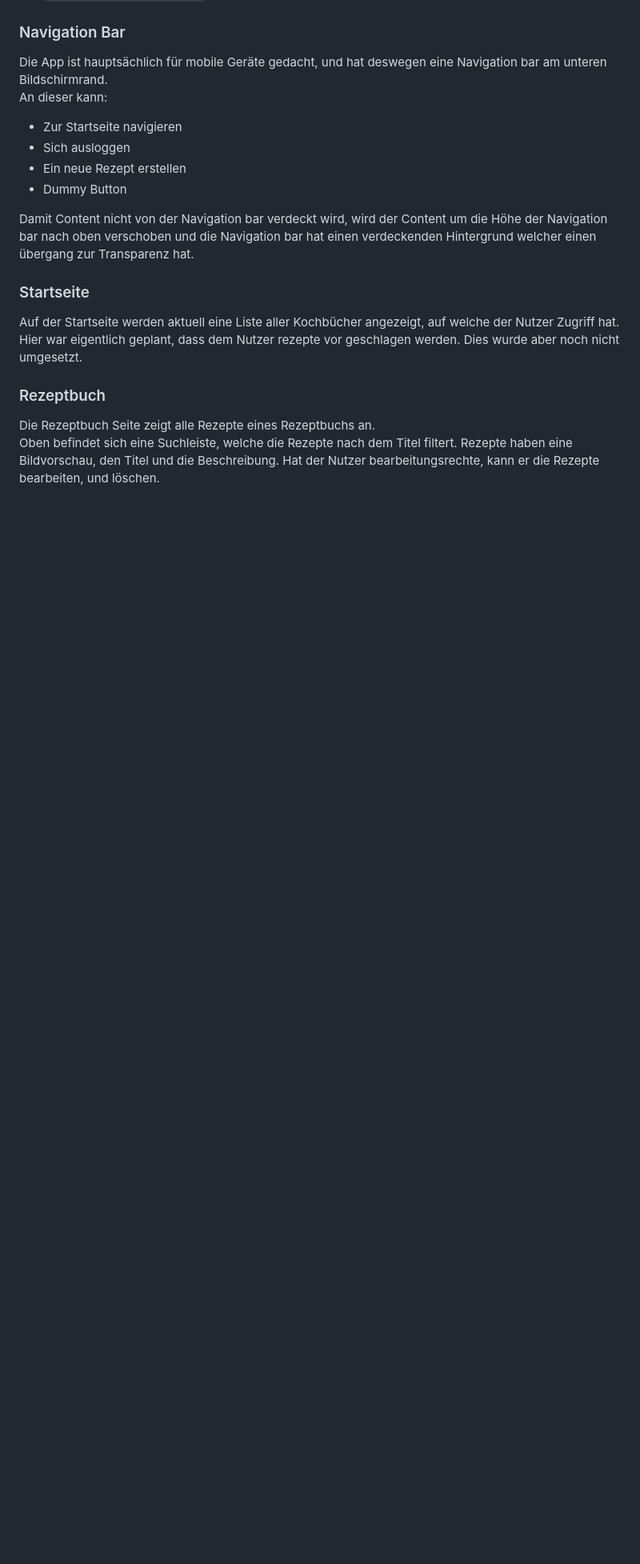
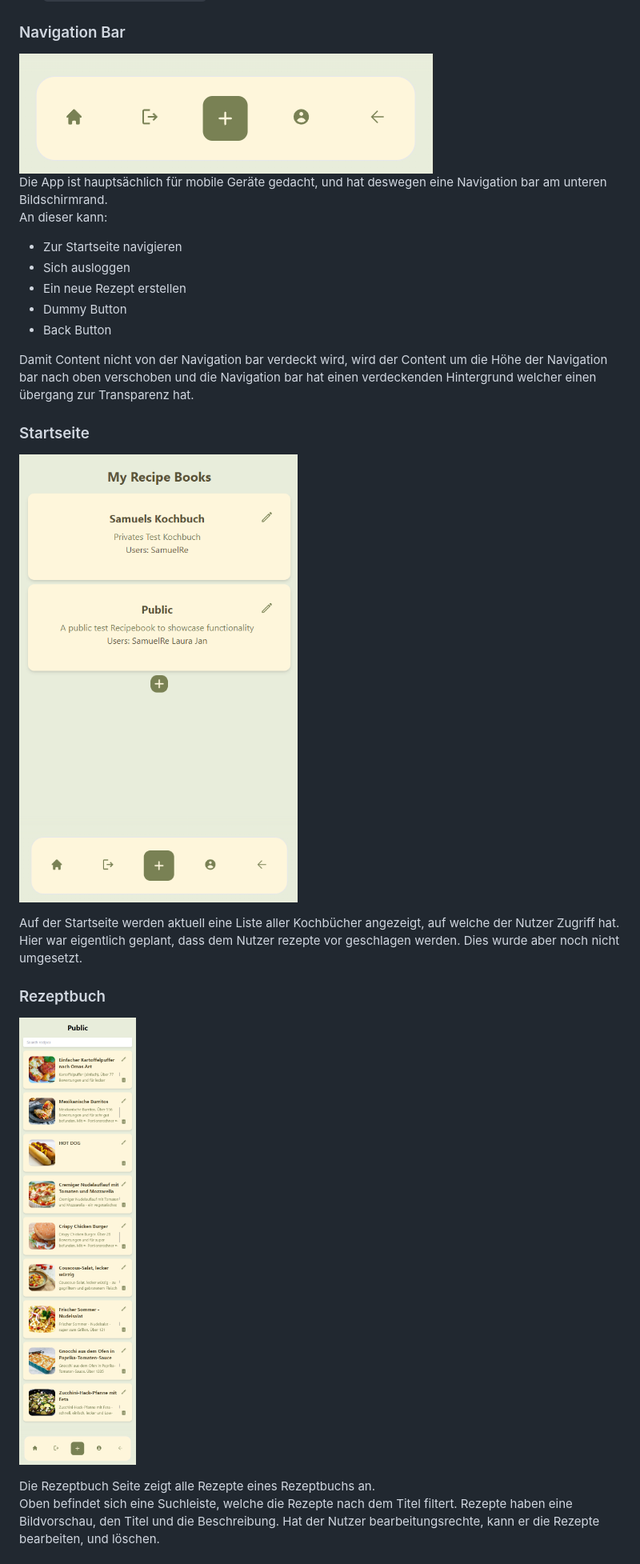
Before and after one commit to Lokarian/YARA-YetAnotherRecipeApp, a Markdown page: README.md, the part around the change printed below. Shown: that part at 80% size. Drawn GitHub-style; pictures changed too: assets/landingPage.png (added), assets/navigationbar.png (added), assets/recipeList.png (added); blank space fills up the shorter version.

Commit message:
add images to readme

```diff
--- a/README.md
+++ b/README.md
@@ -439,7 +474,7 @@ Hierfür werden folgende Komponenten verwendet:
 - `notification.component.ts`: Komponente welche oben rechts Benachrichtigungen als Toast anzeigt.
 
 ### Navigation Bar
-
+![img.png](assets/navigationbar.png)
 Die App ist hauptsächlich für mobile Geräte gedacht, und hat deswegen eine Navigation bar am unteren Bildschirmrand.
 An dieser kann:
 
@@ -447,16 +482,19 @@ An dieser kann:
 - Sich ausloggen
 - Ein neue Rezept erstellen
 - Dummy Button
+- Back Button
 
 Damit Content nicht von der Navigation bar verdeckt wird, wird der Content um die Höhe der Navigation bar nach oben
 verschoben und die Navigation bar hat einen verdeckenden Hintergrund welcher einen übergang zur Transparenz hat.
 
 ### Startseite
+![img.png](assets/landingPage.png)
 
 Auf der Startseite werden aktuell eine Liste aller Kochbücher angezeigt, auf welche der Nutzer Zugriff hat.
 Hier war eigentlich geplant, dass dem Nutzer rezepte vor geschlagen werden. Dies wurde aber noch nicht umgesetzt.
 
 ### Rezeptbuch
+![img.png](assets/recipeList.png)
 
 Die Rezeptbuch Seite zeigt alle Rezepte eines Rezeptbuchs an.
 Oben befindet sich eine Suchleiste, welche die Rezepte nach dem Titel filtert.
```
Also changed, not shown: other parts of README.md (+46 -9 lines), assets/createRecipe.png (added), assets/recipeView.png (added).
